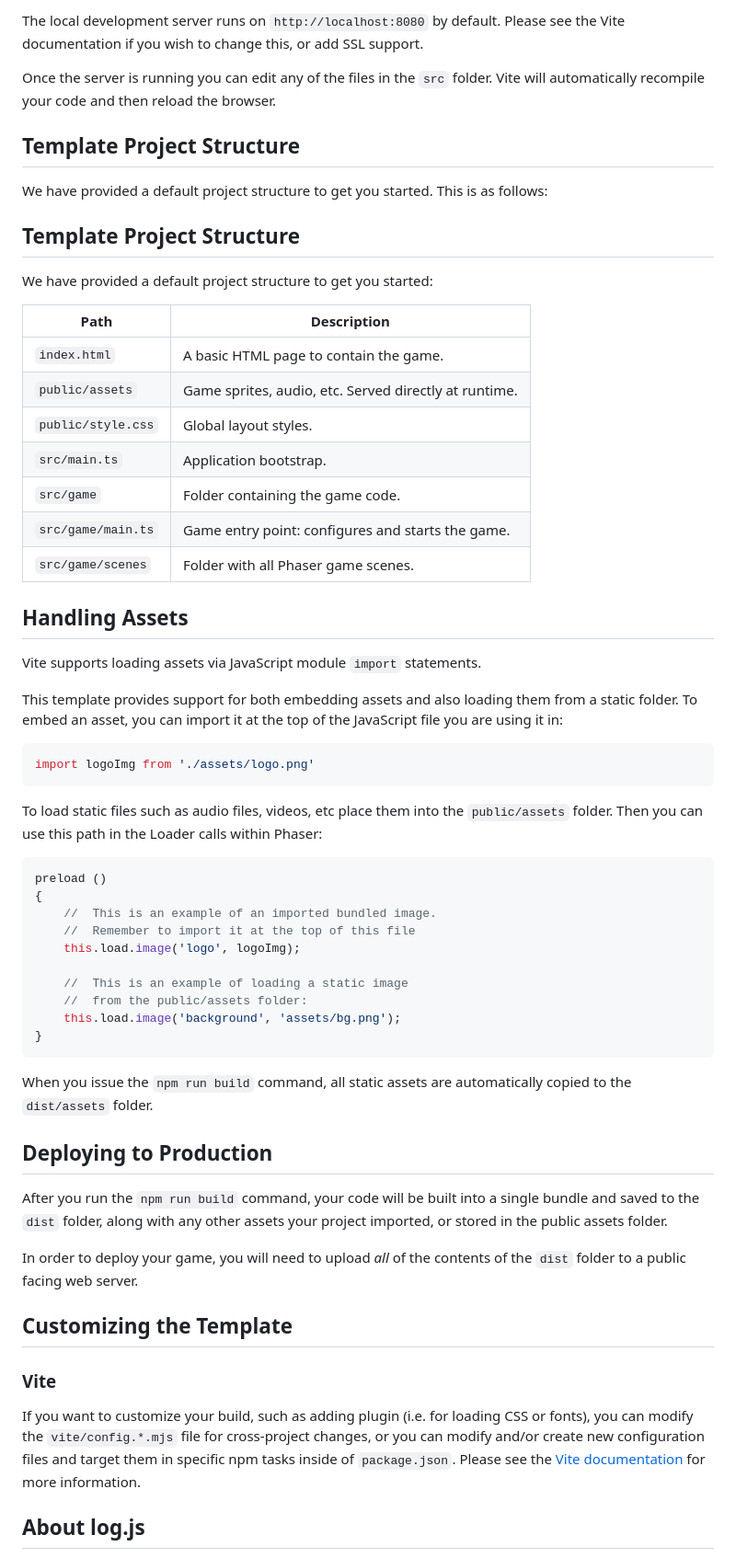
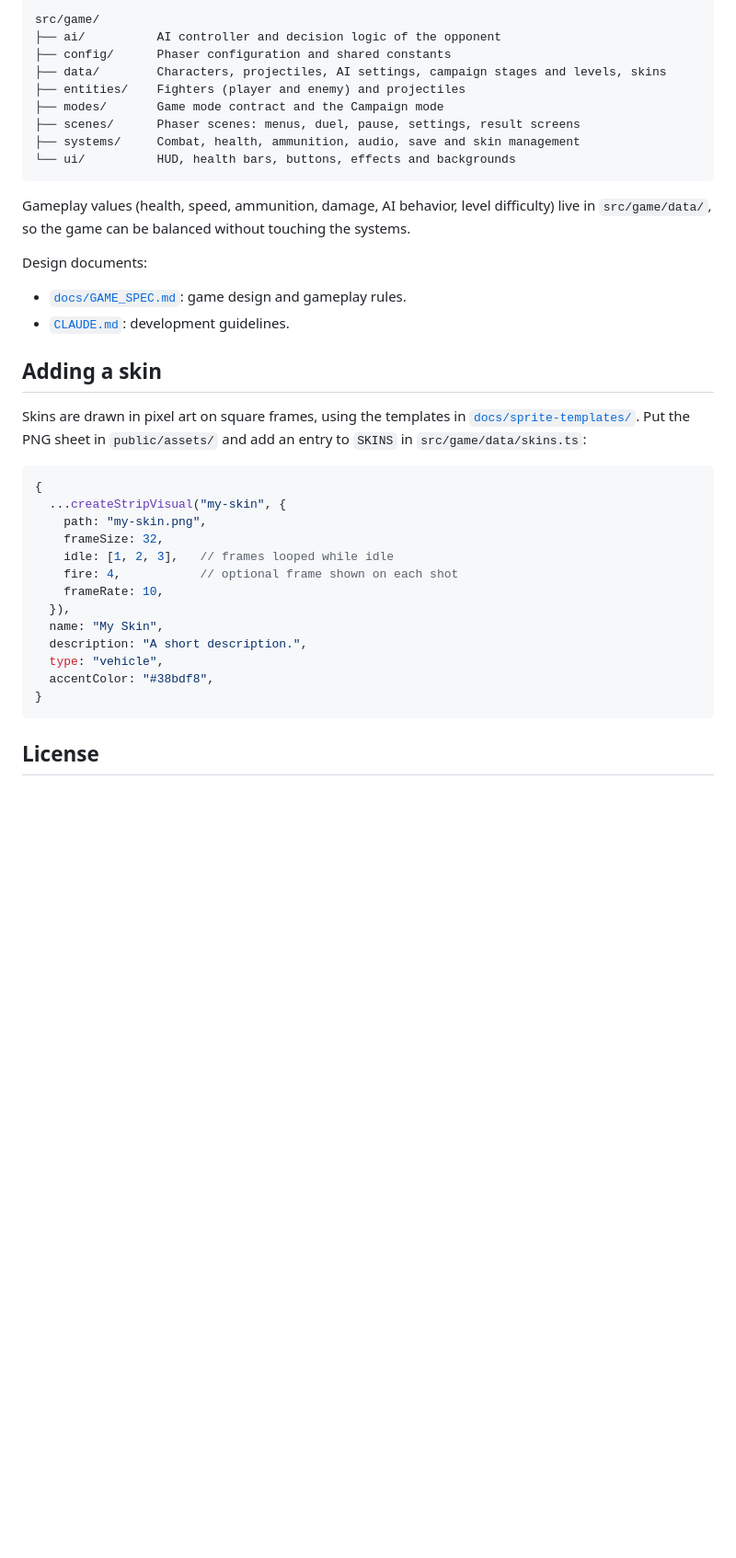
Before and after one commit to Nico7522/space-battle, a Markdown page: README.md, the part around one of its changes. Shown at 92% size. Drawn GitHub-style; blank space fills up the shorter version.

````diff
--- a/README.md
+++ b/README.md
@@ -34,65 +48,42 @@ After cloning the repo, run `npm install` from your project directory. Then, you
 
-The local development server runs on `http://localhost:8080` by default. Please see the Vite documentation if you wish to change this, or add SSL support.
-
-Once the server is running you can edit any of the files in the `src` folder. Vite will automatically recompile your code and then reload the browser.
-
-## Template Project Structure
-
-We have provided a default project structure to get you started. This is as follows:
-
-## Template Project Structure
-
-We have provided a default project structure to get you started:
-
-| Path                         | Description                                                |
-|------------------------------|------------------------------------------------------------|
-| `index.html`                 | A basic HTML page to contain the game.                     |
-| `public/assets`              | Game sprites, audio, etc. Served directly at runtime.      |
-| `public/style.css`           | Global layout styles.                                      |
-| `src/main.ts`                | Application bootstrap.                                     |
-| `src/game`                   | Folder containing the game code.                           |
-| `src/game/main.ts`           | Game entry point: configures and starts the game.          |
-| `src/game/scenes`            | Folder with all Phaser game scenes.                        |
-
-
-## Handling Assets
-
-Vite supports loading assets via JavaScript module `import` statements.
-
-This template provides support for both embedding assets and also loading them from a static folder. To embed an asset, you can import it at the top of the JavaScript file you are using it in:
-
-```js
-import logoImg from './assets/logo.png'
+```text
+src/game/
+├── ai/          AI controller and decision logic of the opponent
+├── config/      Phaser configuration and shared constants
+├── data/        Characters, projectiles, AI settings, campaign stages and levels, skins
+├── entities/    Fighters (player and enemy) and projectiles
+├── modes/       Game mode contract and the Campaign mode
+├── scenes/      Phaser scenes: menus, duel, pause, settings, result screens
+├── systems/     Combat, health, ammunition, audio, save and skin management
+└── ui/          HUD, health bars, buttons, effects and backgrounds
 ```
 
-To load static files such as audio files, videos, etc place them into the `public/assets` folder. Then you can use this path in the Loader calls within Phaser:
+Gameplay values (health, speed, ammunition, damage, AI behavior, level difficulty) live in `src/game/data/`, so the game can be balanced without touching the systems.
 
-```js
-preload ()
+Design documents:
+
+- [`docs/GAME_SPEC.md`](docs/GAME_SPEC.md): game design and gameplay rules.
+- [`CLAUDE.md`](CLAUDE.md): development guidelines.
+
+## Adding a skin
+
+Skins are drawn in pixel art on square frames, using the templates in [`docs/sprite-templates/`](docs/sprite-templates/README.md). Put the PNG sheet in `public/assets/` and add an entry to `SKINS` in `src/game/data/skins.ts`:
+
+```ts
 {
-    //  This is an example of an imported bundled image.
-    //  Remember to import it at the top of this file
-    this.load.image('logo', logoImg);
-
-    //  This is an example of loading a static image
-    //  from the public/assets folder:
-    this.load.image('background', 'assets/bg.png');
+  ...createStripVisual("my-skin", {
+    path: "my-skin.png",
+    frameSize: 32,
+    idle: [1, 2, 3],   // frames looped while idle
+    fire: 4,           // optional frame shown on each shot
+    frameRate: 10,
+  }),
+  name: "My Skin",
+  description: "A short description.",
+  type: "vehicle",
+  accentColor: "#38bdf8",
 }
 ```
 
-When you issue the `npm run build` command, all static assets are automatically copied to the `dist/assets` folder.
+## License
 
-## Deploying to Production
-
-After you run the `npm run build` command, your code will be built into a single bundle and saved to the `dist` folder, along with any other assets your project imported, or stored in the public assets folder.
-
-In order to deploy your game, you will need to upload *all* of the contents of the `dist` folder to a public facing web server.
-
-## Customizing the Template
-
-### Vite
-
-If you want to customize your build, such as adding plugin (i.e. for loading CSS or fonts), you can modify the `vite/config.*.mjs` file for cross-project changes, or you can modify and/or create new configuration files and target them in specific npm tasks inside of `package.json`. Please see the [Vite documentation](https://vitejs.dev/) for more information.
-
-## About log.js
-
````
Also changed, not shown: other parts of README.md (+35 -80 lines), screenshot.png, 3 other files.
